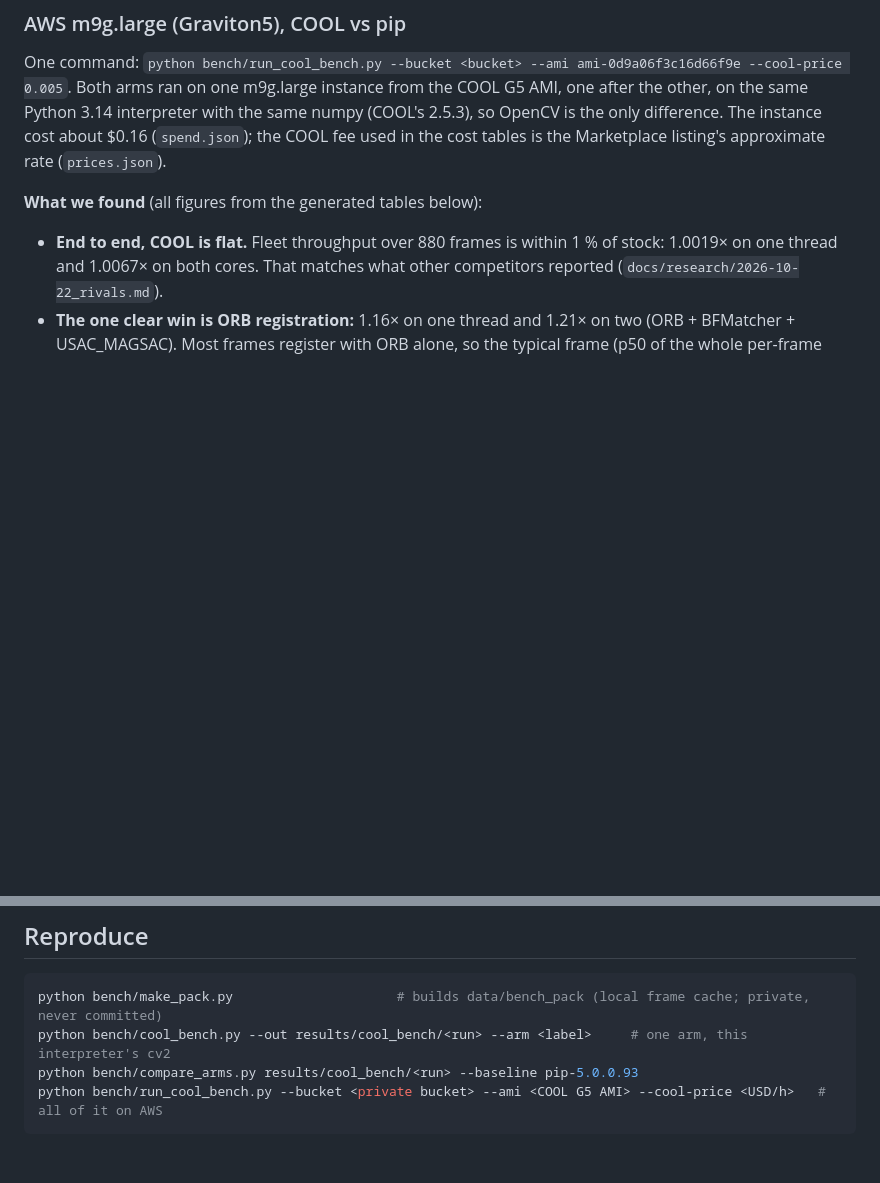
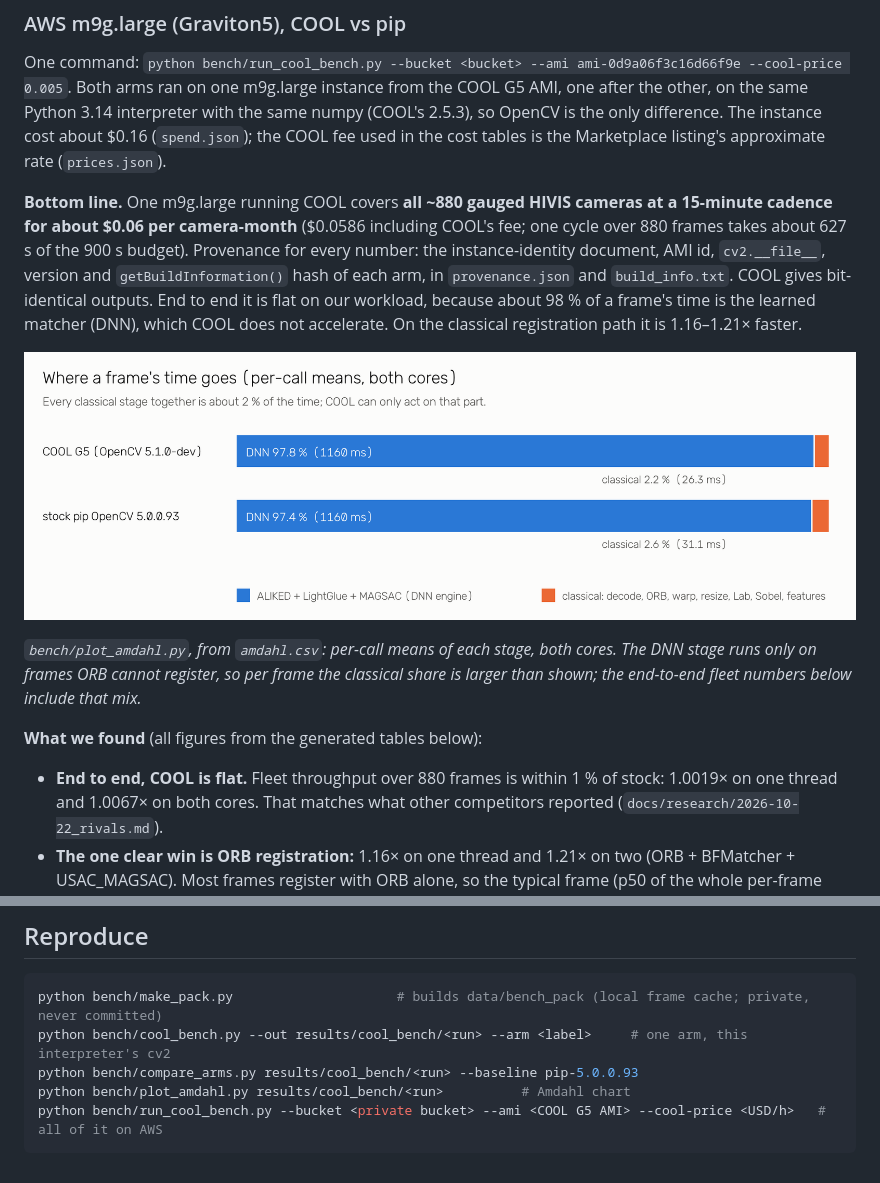
Before and after one commit to samsundar989/opencv-hackathon, a Markdown page: docs/COOL_BENCHMARK.md, 2 parts joined by grey strips. GitHub-like rendering; pictures changed too: results/cool_bench/cool_g5_m9g_2026-10-24/amdahl.png (added); blank space fills up the shorter version.

````diff
--- a/docs/COOL_BENCHMARK.md
+++ b/docs/COOL_BENCHMARK.md
@@ -101,6 +101,12 @@ Windows 11 workstation shared with other jobs, run through the local job queue w
 ### AWS m9g.large (Graviton5), COOL vs pip
 
 One command: `python bench/run_cool_bench.py --bucket <bucket> --ami ami-0d9a06f3c16d66f9e --cool-price 0.005`. Both arms ran on one m9g.large instance from the COOL G5 AMI, one after the other, on the same Python 3.14 interpreter with the same numpy (COOL's 2.5.3), so OpenCV is the only difference. The instance cost about $0.16 (`spend.json`); the COOL fee used in the cost tables is the Marketplace listing's approximate rate (`prices.json`).
+
+**Bottom line.** One m9g.large running COOL covers **all ~880 gauged HIVIS cameras at a 15-minute cadence for about $0.06 per camera-month** ($0.0586 including COOL's fee; one cycle over 880 frames takes about 627 s of the 900 s budget). Provenance for every number: the instance-identity document, AMI id, `cv2.__file__`, version and `getBuildInformation()` hash of each arm, in `provenance.json` and `build_info.txt`. COOL gives bit-identical outputs. End to end it is flat on our workload, because about 98 % of a frame's time is the learned matcher (DNN), which COOL does not accelerate. On the classical registration path it is 1.16–1.21× faster.
+
+![Where a frame's time goes](../results/cool_bench/cool_g5_m9g_2026-10-24/amdahl.png)
+
+_`bench/plot_amdahl.py`, from `amdahl.csv`: per-call means of each stage, both cores. The DNN stage runs only on frames ORB cannot register, so per frame the classical share is larger than shown; the end-to-end fleet numbers below include that mix._
 
 **What we found** (all figures from the generated tables below):
 
@@ -292,5 +298,6 @@ One command: `python bench/run_cool_bench.py --bucket <bucket> --ami ami-0d9a06f
 python bench/make_pack.py                     # builds data/bench_pack (local frame cache; private, never committed)
 python bench/cool_bench.py --out results/cool_bench/<run> --arm <label>     # one arm, this interpreter's cv2
 python bench/compare_arms.py results/cool_bench/<run> --baseline pip-5.0.0.93
+python bench/plot_amdahl.py results/cool_bench/<run>          # Amdahl chart
 python bench/run_cool_bench.py --bucket <private bucket> --ami <COOL G5 AMI> --cool-price <USD/h>   # all of it on AWS
 ```
````
Also changed, not shown: README.md (+4 -4 lines), report/REPORT.md (+15 -8 lines), 2 other files.
